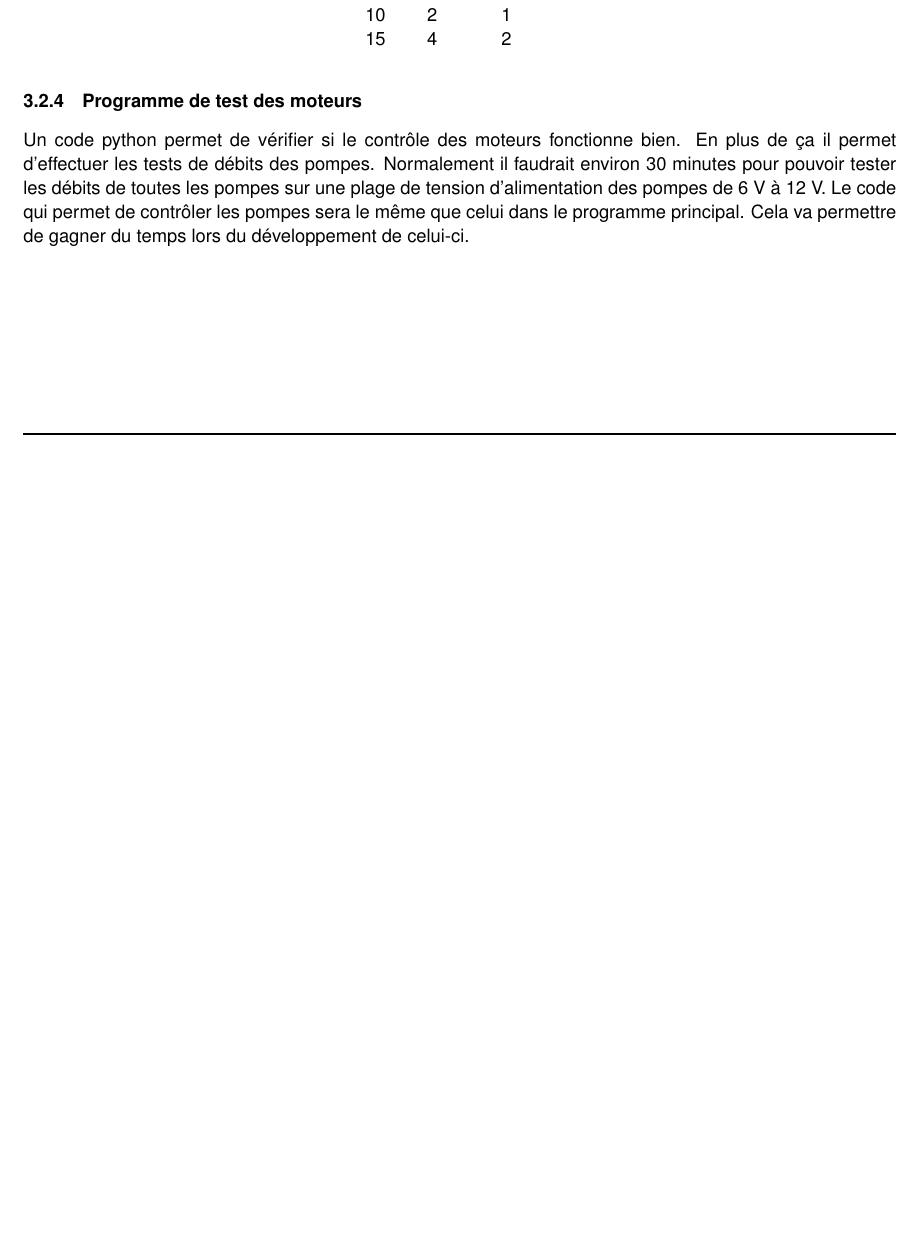
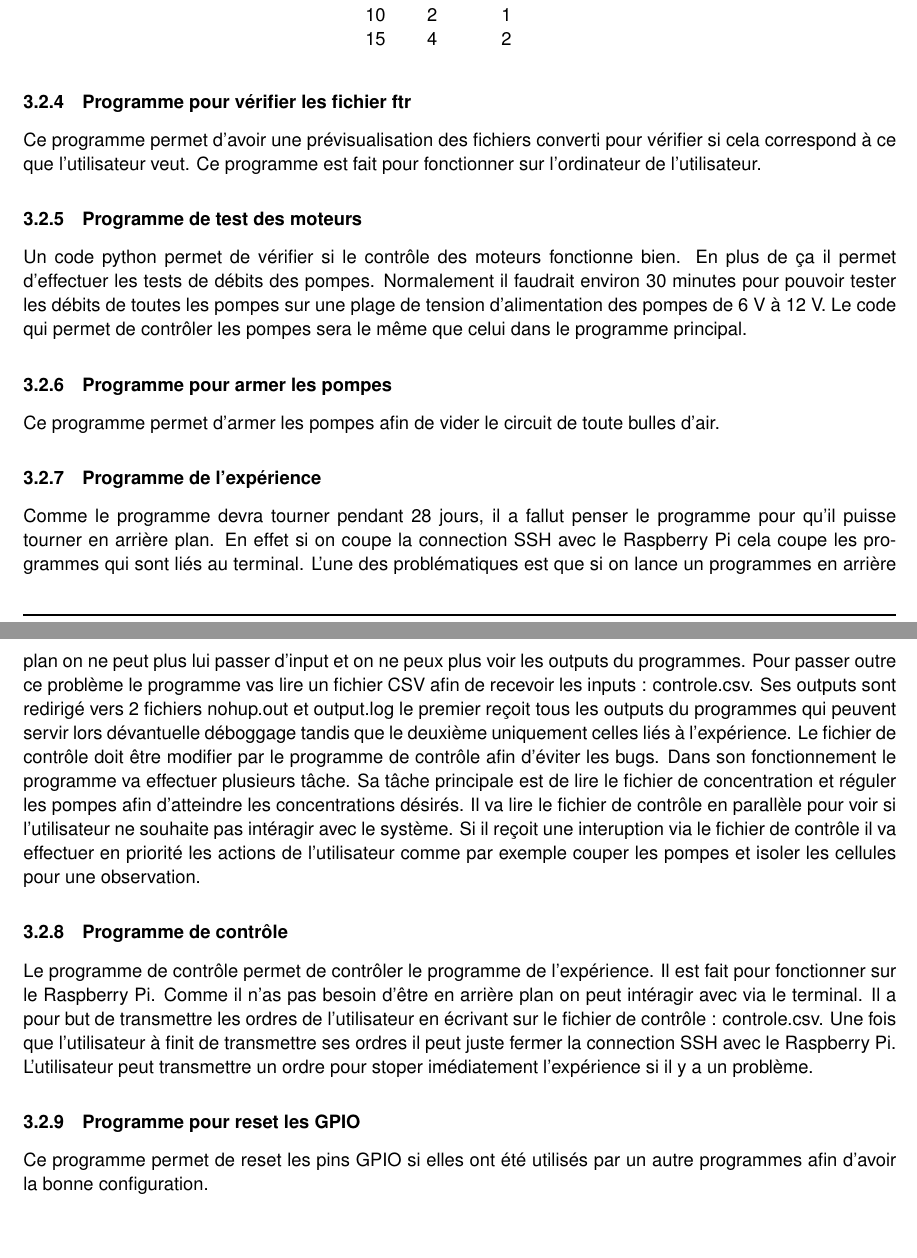
Before and after one commit to Kgranv/projet_thematique, a LaTeX document (rapport/rapport.tex): part of page 25 of 39 before the commit and two parts of pages 27 and 28 of 42 after it, the two joined at a grey line, cut so that both start at the same text, the shorter picture padded with empty space. Compiled offline with pdfLaTeX.

Commit message:
update rapport

```diff
--- a/rapport/rapport.tex
+++ b/rapport/rapport.tex
@@ -785,12 +791,32 @@ Le fichier à préparer doit être présenter sous la forme :
         15   & 4     & 2
     \end{tabular}
 \end{table}
+\subsubsection{Programme pour vérifier les fichier ftr}
+Ce programme permet d'avoir une prévisualisation des fichiers converti pour vérifier si cela correspond à ce que l'utilisateur veut. Ce programme est fait pour fonctionner sur l'ordinateur de l'utilisateur.
 \subsubsection{Programme de test des moteurs}
 Un code python permet de vérifier si le contrôle des moteurs fonctionne bien.
 En plus de ça il permet d'effectuer les tests de débits des pompes.
 Normalement il faudrait environ 30 minutes pour pouvoir tester les débits de toutes les pompes sur une plage de tension d'alimentation des pompes de 6 V à 12 V.
 Le code qui permet de contrôler les pompes sera le même que celui dans le programme principal.
-Cela va permettre de gagner du temps lors du développement de celui-ci.
+\subsubsection{Programme pour armer les pompes}
+Ce programme permet d'armer les pompes afin de vider le circuit de toute bulles d'air.
+\subsubsection{Programme de l'expérience}
+Comme le programme devra tourner pendant 28 jours, il a fallut penser le programme pour qu'il puisse tourner en arrière plan. En effet si on coupe la connection SSH avec le Raspberry Pi cela coupe les programmes qui sont liés au terminal.
+L'une des problématiques est que si on lance un programmes en arrière plan on ne peut plus lui passer d'input et on ne peux plus voir les outputs du programmes.
+Pour passer outre ce problème le programme vas lire un fichier CSV afin de recevoir les inputs : controle.csv.
+Ses outputs sont redirigé vers 2 fichiers nohup.out et output.log le premier reçoit tous les outputs du programmes qui peuvent servir lors dévantuelle déboggage tandis que le deuxième uniquement celles liés à l'expérience.
+Le fichier de contrôle doit être modifier par le programme de contrôle afin d'éviter les bugs.
+Dans son fonctionnement le programme va effectuer plusieurs tâche. Sa tâche principale est de lire le fichier de concentration et réguler les pompes afin d'atteindre les concentrations désirés.
+Il va lire le fichier de contrôle en parallèle pour voir si l'utilisateur ne souhaite pas intéragir avec le système.
+Si il reçoit une interuption via le fichier de contrôle il va effectuer en priorité les actions de l'utilisateur comme par exemple couper les pompes et isoler les cellules pour une observation.
+\subsubsection{Programme de contrôle}
+Le programme de contrôle permet de contrôler le programme de l'expérience. Il est fait pour fonctionner sur le Raspberry Pi.
+Comme il n'as pas besoin d'être en arrière plan on peut intéragir avec via le terminal.
+Il a pour but de transmettre les ordres de l'utilisateur en écrivant sur le fichier de contrôle : controle.csv.
+Une fois que l'utilisateur à finit de transmettre ses ordres il peut juste fermer la connection SSH avec le Raspberry Pi.
+L'utilisateur peut transmettre un ordre pour stoper imédiatement l'expérience si il y a un problème.
+\subsubsection{Programme pour reset les GPIO}
+Ce programme permet de reset les pins GPIO si elles ont été utilisés par un autre programmes afin d'avoir la bonne configuration.
 \newpage
 \section{Maquette final}
 Cette dernière partie est une présentation du prototype final.
```
Also changed, not shown: rapport/figure/carte_alimentationV4.png (added), rapport/rapport.tex (22 more changed lines).
